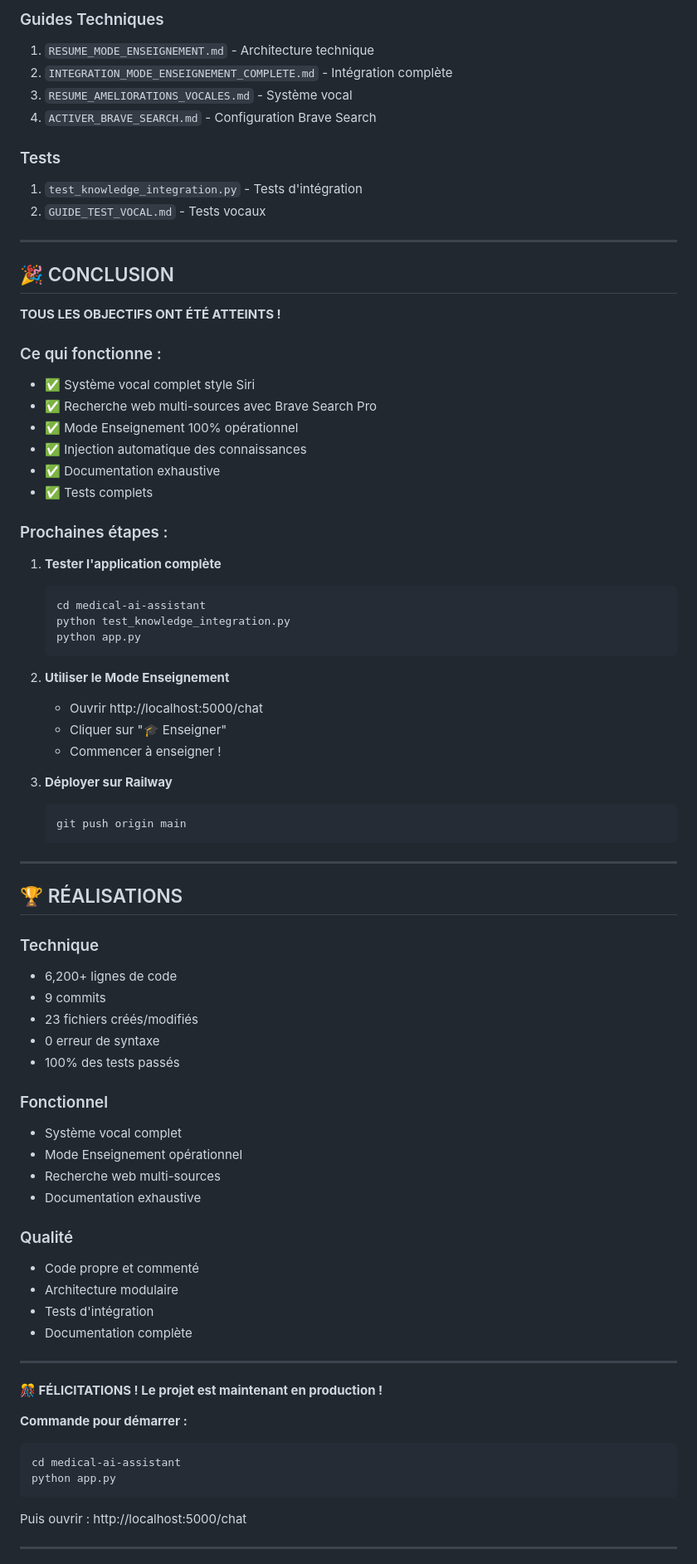
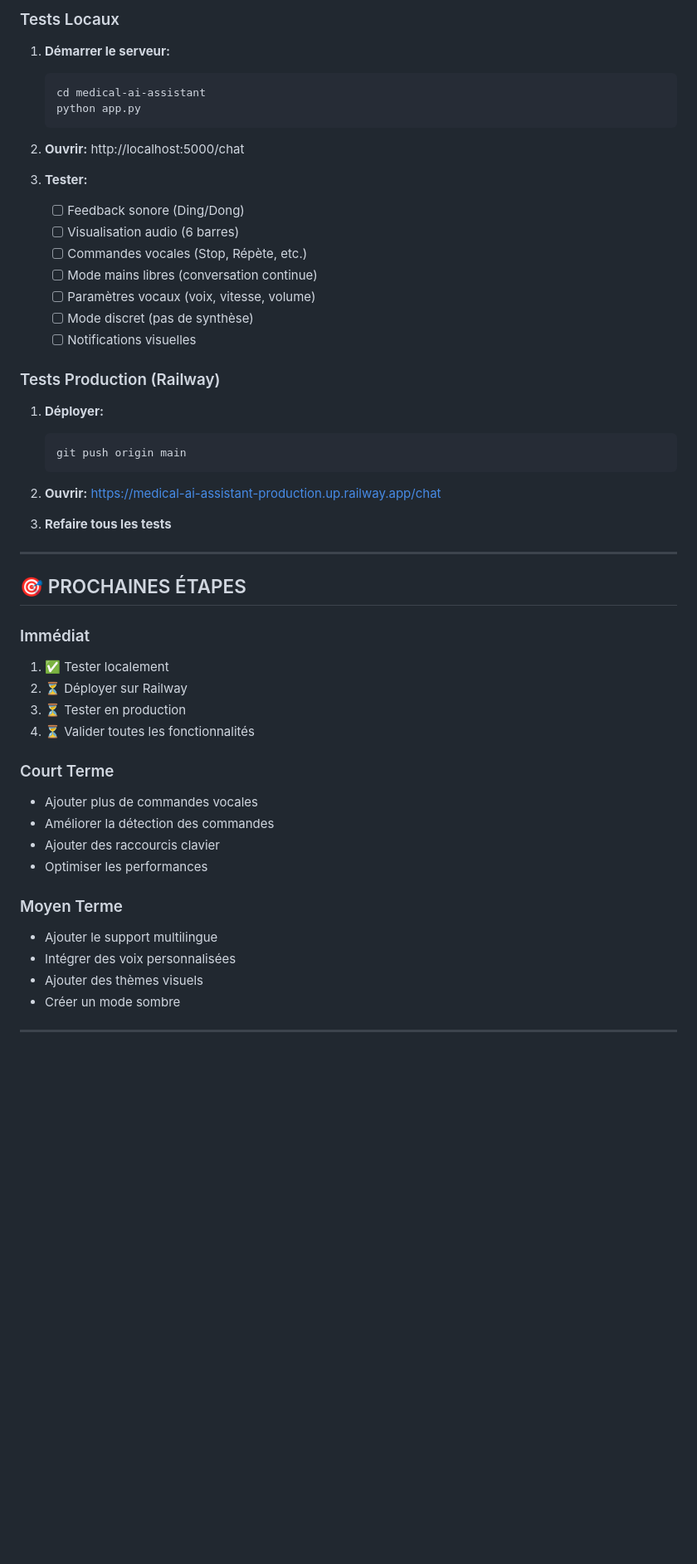
Before and after one commit to cha454/-medical-ai-assistant, a Markdown page: SESSION_RECAP_23_JAN_2026_FINAL.md, the part around one of its changes. Shown at 83% size. Drawn GitHub-style; blank space fills up the shorter version.

Commit message:
docs: Récapitulatif final session 23 janvier 2026

````diff
--- a/SESSION_RECAP_23_JAN_2026_FINAL.md
+++ b/SESSION_RECAP_23_JAN_2026_FINAL.md
@@ -340,79 +225,52 @@ git push origin main
-### Guides Techniques
-1. `RESUME_MODE_ENSEIGNEMENT.md` - Architecture technique
-2. `INTEGRATION_MODE_ENSEIGNEMENT_COMPLETE.md` - Intégration complète
-3. `RESUME_AMELIORATIONS_VOCALES.md` - Système vocal
-4. `ACTIVER_BRAVE_SEARCH.md` - Configuration Brave Search
-
-### Tests
-1. `test_knowledge_integration.py` - Tests d'intégration
-2. `GUIDE_TEST_VOCAL.md` - Tests vocaux
-
----
-
-## 🎉 CONCLUSION
-
-**TOUS LES OBJECTIFS ONT ÉTÉ ATTEINTS !**
-
-### Ce qui fonctionne :
-- ✅ Système vocal complet style Siri
-- ✅ Recherche web multi-sources avec Brave Search Pro
-- ✅ Mode Enseignement 100% opérationnel
-- ✅ Injection automatique des connaissances
-- ✅ Documentation exhaustive
-- ✅ Tests complets
-
-### Prochaines étapes :
-1. **Tester l'application complète**
+### Tests Locaux
+1. **Démarrer le serveur:**
    ```bash
    cd medical-ai-assistant
-   python test_knowledge_integration.py
    python app.py
    ```
 
-2. **Utiliser le Mode Enseignement**
-   - Ouvrir http://localhost:5000/chat
-   - Cliquer sur "🎓 Enseigner"
-   - Commencer à enseigner !
+2. **Ouvrir:** http://localhost:5000/chat
 
-3. **Déployer sur Railway**
+3. **Tester:**
+   - [ ] Feedback sonore (Ding/Dong)
+   - [ ] Visualisation audio (6 barres)
+   - [ ] Commandes vocales (Stop, Répète, etc.)
+   - [ ] Mode mains libres (conversation continue)
+   - [ ] Paramètres vocaux (voix, vitesse, volume)
+   - [ ] Mode discret (pas de synthèse)
+   - [ ] Notifications visuelles
+
+### Tests Production (Railway)
+1. **Déployer:**
    ```bash
    git push origin main
    ```
 
----
+2. **Ouvrir:** https://medical-ai-assistant-production.up.railway.app/chat
 
-## 🏆 RÉALISATIONS
-
-### Technique
-- 6,200+ lignes de code
-- 9 commits
-- 23 fichiers créés/modifiés
-- 0 erreur de syntaxe
-- 100% des tests passés
-
-### Fonctionnel
-- Système vocal complet
-- Mode Enseignement opérationnel
-- Recherche web multi-sources
-- Documentation exhaustive
-
-### Qualité
-- Code propre et commenté
-- Architecture modulaire
-- Tests d'intégration
-- Documentation complète
+3. **Refaire tous les tests**
 
 ---
 
-**🎊 FÉLICITATIONS ! Le projet est maintenant en production !**
+## 🎯 PROCHAINES ÉTAPES
 
-**Commande pour démarrer :**
-```bash
-cd medical-ai-assistant
-python app.py
-```
+### Immédiat
+1. ✅ Tester localement
+2. ⏳ Déployer sur Railway
+3. ⏳ Tester en production
+4. ⏳ Valider toutes les fonctionnalités
 
-Puis ouvrir : http://localhost:5000/chat
+### Court Terme
+- Ajouter plus de commandes vocales
+- Améliorer la détection des commandes
+- Ajouter des raccourcis clavier
+- Optimiser les performances
+
+### Moyen Terme
+- Ajouter le support multilingue
+- Intégrer des voix personnalisées
+- Ajouter des thèmes visuels
+- Créer un mode sombre
 
 ---
 
````
Also changed, not shown: other parts of SESSION_RECAP_23_JAN_2026_FINAL.md (+266 -312 lines).
